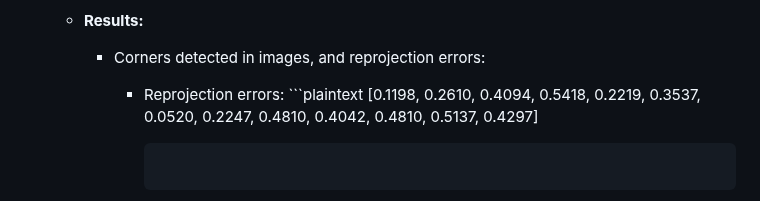
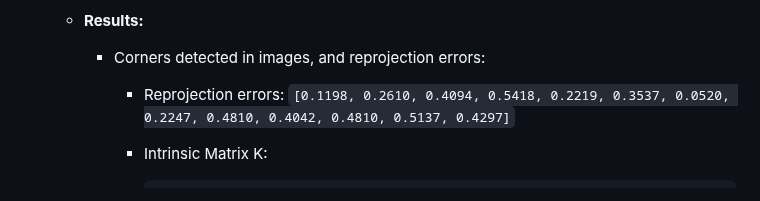
Before and after one commit to Rishikesh-Jadhav/ENPM673-Perception-for-Autonomous-Robots, a Markdown page: README.md, the part around the change. GitHub-like rendering.

````diff
--- a/README.md
+++ b/README.md
@@ -179,9 +179,9 @@ Utilized the least squares method to find the best-fit curve (parabola) by minim
 
       - Corners detected in images, and reprojection errors:
 
-        - Reprojection errors: ```plaintext
-          [0.1198, 0.2610, 0.4094, 0.5418, 0.2219, 0.3537, 0.0520, 0.2247, 0.4810, 0.4042, 0.4810, 0.5137, 0.4297]
-          ```
+        - Reprojection errors:
+          ```[0.1198, 0.2610, 0.4094, 0.5418, 0.2219, 0.3537, 0.0520, 0.2247, 0.4810, 0.4042, 0.4810, 0.5137, 0.4297]```
+
         - Intrinsic Matrix K:
 
           ```plaintext
````
